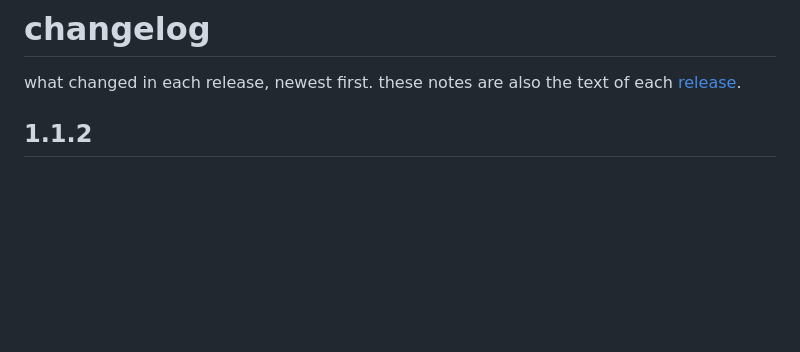
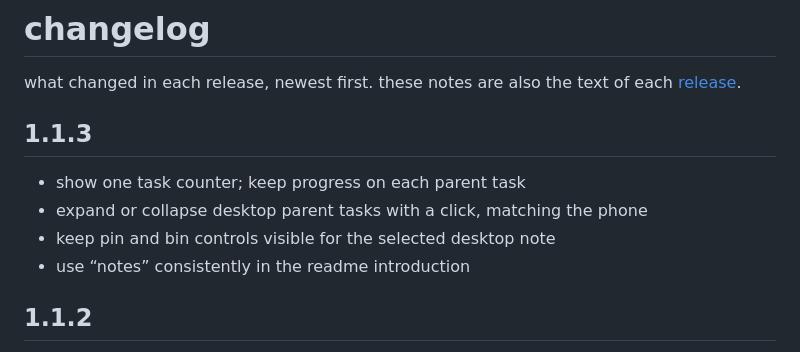
Before and after one commit to fourthbreakfast/planner, a Markdown page: CHANGELOG.md, the part around the change. Drawn GitHub-style; blank space fills up the shorter version.

```diff
--- a/CHANGELOG.md
+++ b/CHANGELOG.md
@@ -1,6 +1,13 @@
 # changelog
 
 what changed in each release, newest first. these notes are also the text of each [release](https://github.com/fourthbreakfast/planner/releases).
+
+## 1.1.3
+
+- show one task counter; keep progress on each parent task
+- expand or collapse desktop parent tasks with a click, matching the phone
+- keep pin and bin controls visible for the selected desktop note
+- use “notes” consistently in the readme introduction
 
 ## 1.1.2
 
```
Also changed, not shown: README.md (+2 -1 lines), docs/readme/tasks.png, 10 other files.
